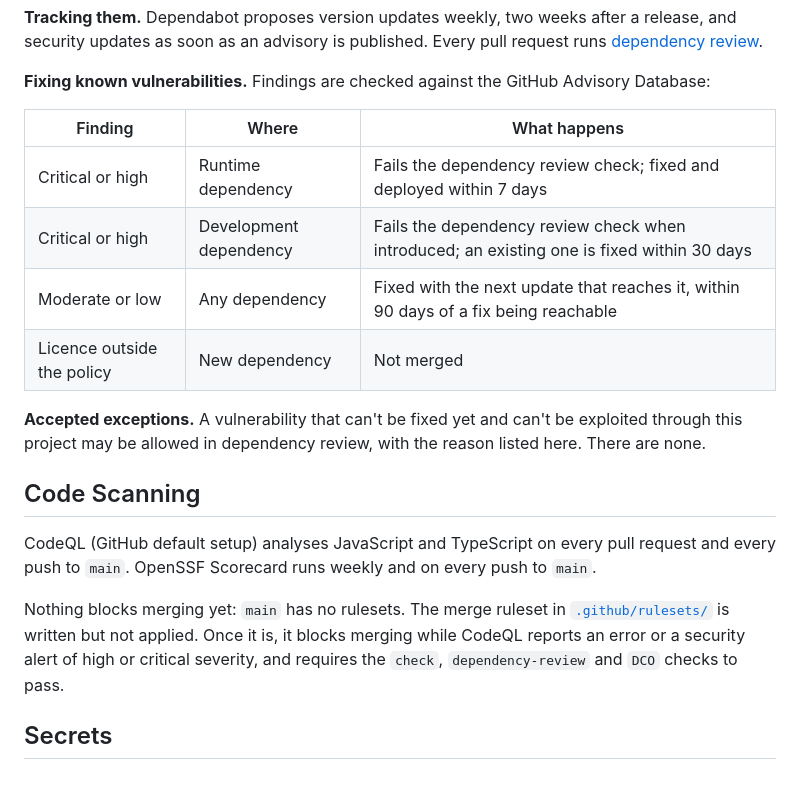
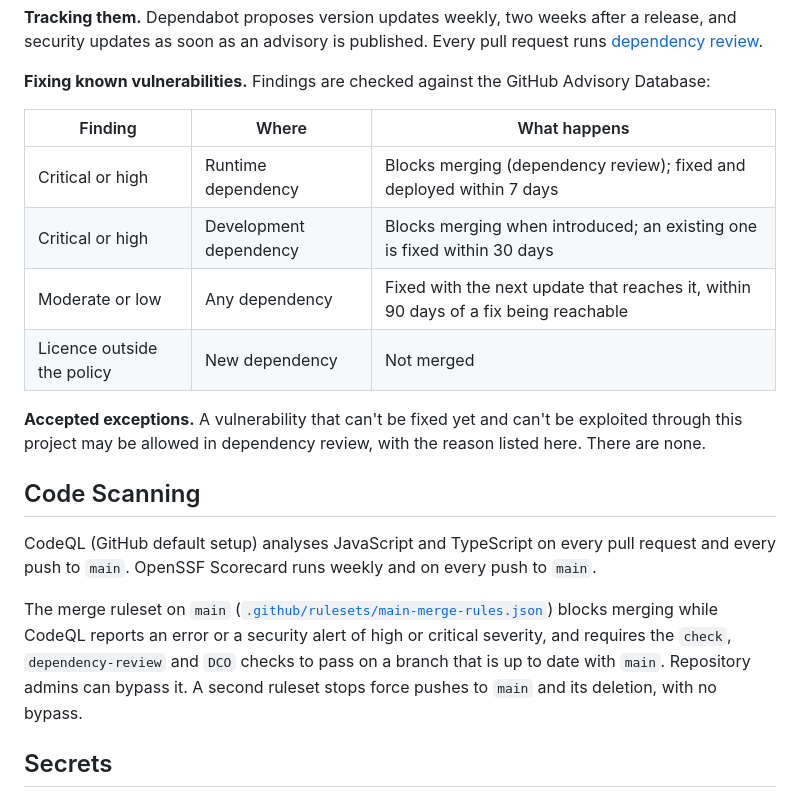
Before and after one commit to phun-ky/interstellar, a Markdown page: SECURITY.md, the part around the change. GitHub-like rendering.

Commit message:
docs: ✏️ Describe the rulesets now in force on main
Both rulesets are applied, so the policy says what they enforce today:
CodeQL results and the `check`, `dependency-review` and `DCO` checks
gate merging, admins can bypass, and force pushes and deletion of main
are blocked for everyone.

Refs #31

Signed-off-by: Alexander Vassbotn Røyne-Helgesen <alexander+github.com@phun-ky.net>

```diff
--- a/SECURITY.md
+++ b/SECURITY.md
@@ -72,12 +72,12 @@ request runs
 **Fixing known vulnerabilities.** Findings are checked against the GitHub
 Advisory Database:
 
-| Finding                    | Where                  | What happens                                                                               |
-| -------------------------- | ---------------------- | ------------------------------------------------------------------------------------------ |
-| Critical or high           | Runtime dependency     | Fails the dependency review check; fixed and deployed within 7 days                        |
-| Critical or high           | Development dependency | Fails the dependency review check when introduced; an existing one is fixed within 30 days |
-| Moderate or low            | Any dependency         | Fixed with the next update that reaches it, within 90 days of a fix being reachable        |
-| Licence outside the policy | New dependency         | Not merged                                                                                 |
+| Finding                    | Where                  | What happens                                                                        |
+| -------------------------- | ---------------------- | ----------------------------------------------------------------------------------- |
+| Critical or high           | Runtime dependency     | Blocks merging (dependency review); fixed and deployed within 7 days                |
+| Critical or high           | Development dependency | Blocks merging when introduced; an existing one is fixed within 30 days             |
+| Moderate or low            | Any dependency         | Fixed with the next update that reaches it, within 90 days of a fix being reachable |
+| Licence outside the policy | New dependency         | Not merged                                                                          |
 
 **Accepted exceptions.** A vulnerability that can't be fixed yet and can't be
 exploited through this project may be allowed in dependency review, with the
@@ -89,11 +89,13 @@ CodeQL (GitHub default setup) analyses JavaScript and TypeScript on every pull
 request and every push to `main`. OpenSSF Scorecard runs weekly and on every
 push to `main`.
 
-Nothing blocks merging yet: `main` has no rulesets. The merge ruleset in
-[`.github/rulesets/`](.github/rulesets/) is written but not applied. Once it is,
-it blocks merging while CodeQL reports an error or a security alert of high or
+The merge ruleset on `main`
+([`.github/rulesets/main-merge-rules.json`](.github/rulesets/main-merge-rules.json))
+blocks merging while CodeQL reports an error or a security alert of high or
 critical severity, and requires the `check`, `dependency-review` and `DCO`
-checks to pass.
+checks to pass on a branch that is up to date with `main`. Repository admins can
+bypass it. A second ruleset stops force pushes to `main` and its deletion, with
+no bypass.
 
 ## Secrets
 
```
